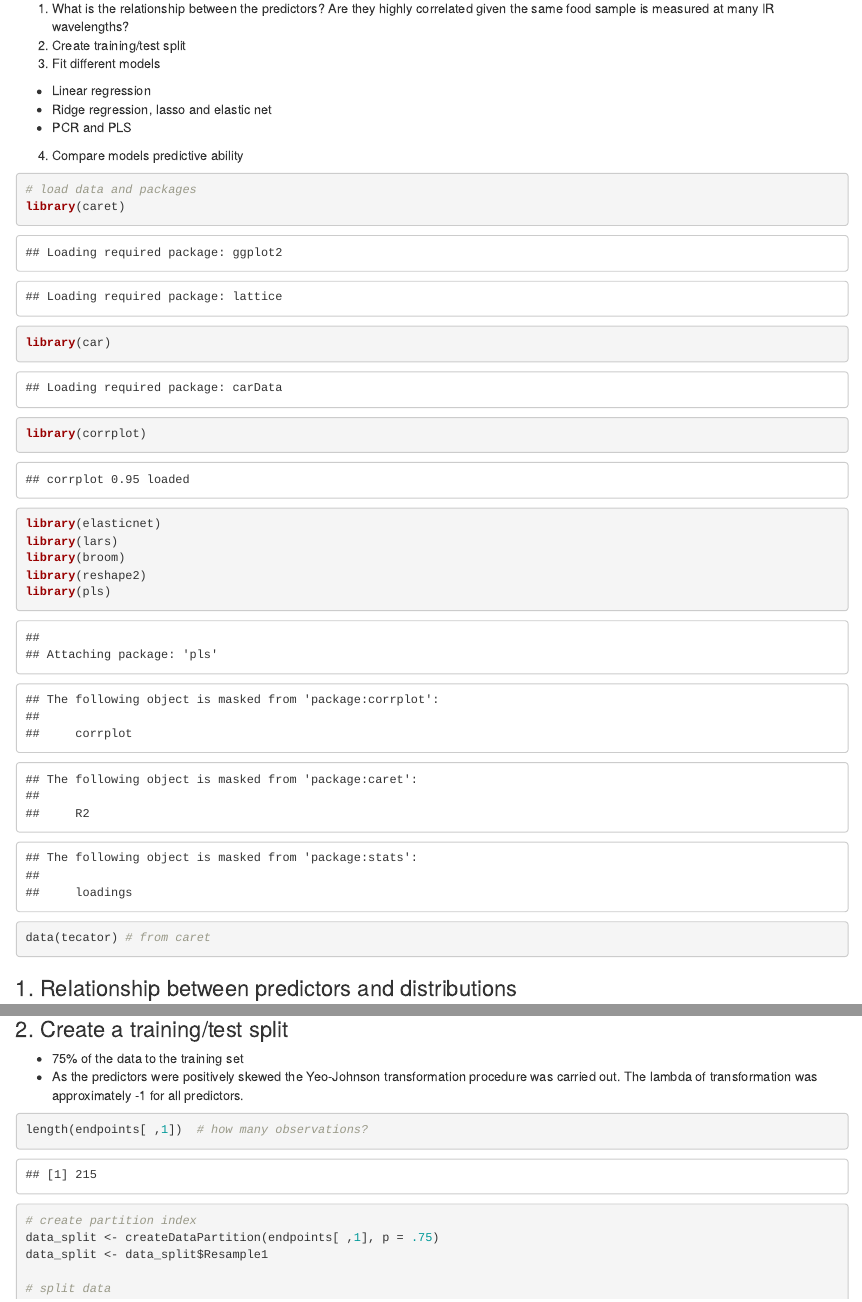
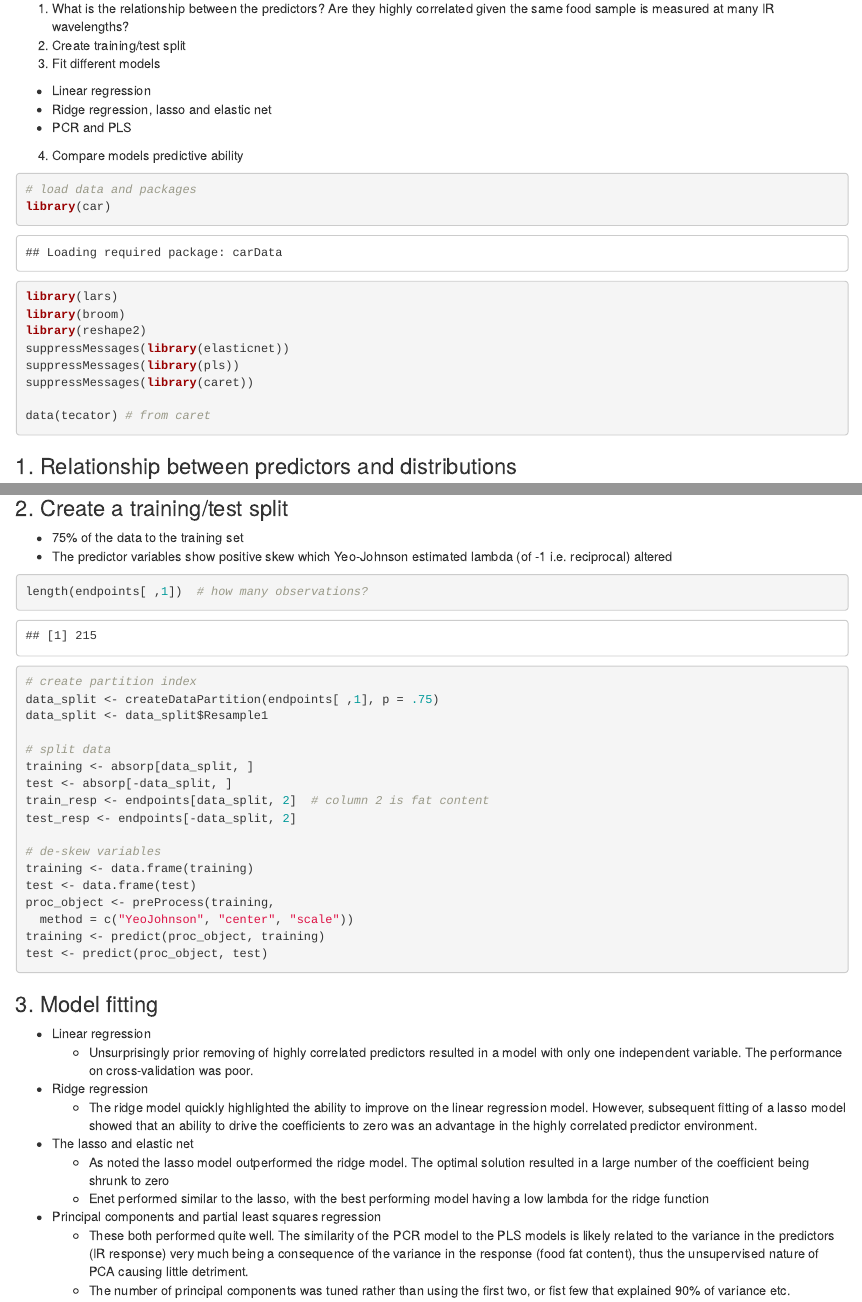
Before and after one commit to oizin/applied-predictive-modeling, an R Markdown document (linear-regression-and-cousins/IR_data_61.Rmd): the page in a window 1100 px wide, from 300 px down, and a second part further down, joined at a grey line. Rendered offline with R 4.5, knitr and Pandoc, with nearby package versions; code that draws random numbers runs with fixed seeds of ours; some code elsewhere in the file could not run offline.

Commit message:
fix on transformations failing

````diff
--- a/linear-regression-and-cousins/IR_data_61.Rmd
+++ b/linear-regression-and-cousins/IR_data_61.Rmd
@@ -24,14 +24,13 @@ the same food sample is measured at many IR wavelengths?
 
 ```{r}
 # load data and packages
-library(caret)
 library(car)
-library(corrplot)
-library(elasticnet)
 library(lars)
 library(broom)
 library(reshape2)
-library(pls)
+suppressMessages(library(elasticnet))
+suppressMessages(library(pls))
+suppressMessages(library(caret))
 
 data(tecator) # from caret
 ```
@@ -58,8 +57,8 @@ ggplot(data = data.frame(absorp)) +
 ### 2. Create a training/test split
 
 * 75% of the data to the training set
-* As the predictors were positively skewed the Yeo-Johnson transformation procedure
-was carried out. The lambda of transformation was approximately -1 for all predictors.
+* The predictor variables show positive skew which Yeo-Johnson estimated lambda
+(of -1 i.e. reciprocal) altered
 
 ```{r}
 length(endpoints[ ,1])  # how many observations?
@@ -74,6 +73,8 @@ train_resp <- endpoints[data_split, 2]  # column 2 is fat content
 test_resp <- endpoints[-data_split, 2]
 
 # de-skew variables
+training <- data.frame(training)
+test <- data.frame(test)
 proc_object <- preProcess(training,
-  method = c("center", "scale", "YeoJohnson"))
+  method = c("YeoJohnson", "center", "scale"))
 training <- predict(proc_object, training)
````
Also changed, not shown: linear-regression-and-cousins/IR_data_61.md, linear-regression-and-cousins/IR_data_61.Rmd (4 more changed lines).
